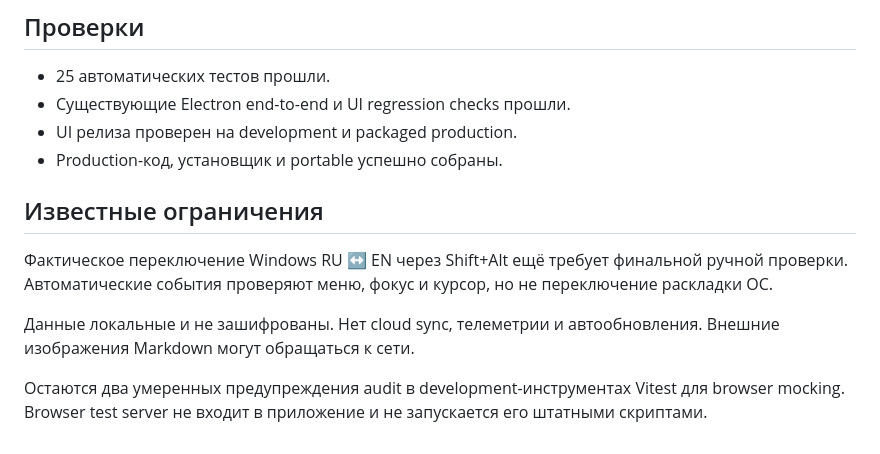
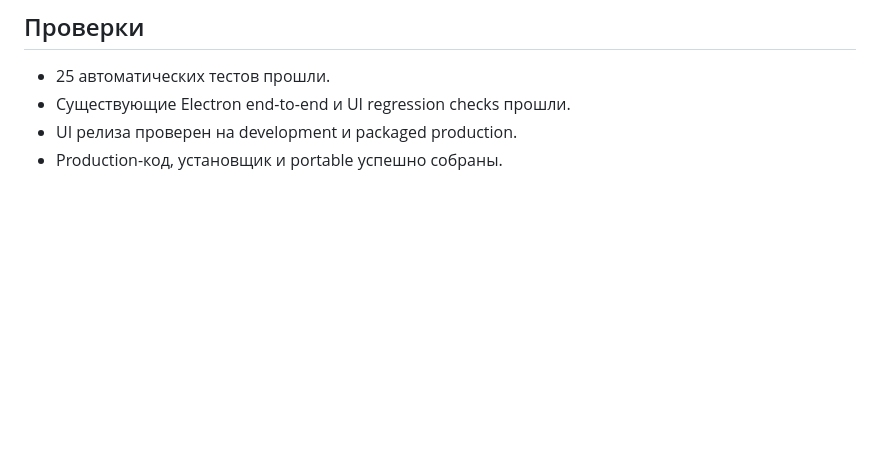
Before and after one commit to Peruv1/locus-notes, a Markdown page: docs/releases/v1.3.0.md, the part around the change. Drawn GitHub-style; blank space fills up the shorter version.

```diff
--- a/docs/releases/v1.3.0.md
+++ b/docs/releases/v1.3.0.md
@@ -40,11 +40,3 @@ Windows x64. Интерфейс на русском. Portable запускает
 - Существующие Electron end-to-end и UI regression checks прошли.
 - UI релиза проверен на development и packaged production.
 - Production-код, установщик и portable успешно собраны.
-
-## Известные ограничения
-
-Фактическое переключение Windows RU ↔ EN через Shift+Alt ещё требует финальной ручной проверки. Автоматические события проверяют меню, фокус и курсор, но не переключение раскладки ОС.
-
-Данные локальные и не зашифрованы. Нет cloud sync, телеметрии и автообновления. Внешние изображения Markdown могут обращаться к сети.
-
-Остаются два умеренных предупреждения audit в development-инструментах Vitest для browser mocking. Browser test server не входит в приложение и не запускается его штатными скриптами.
```
